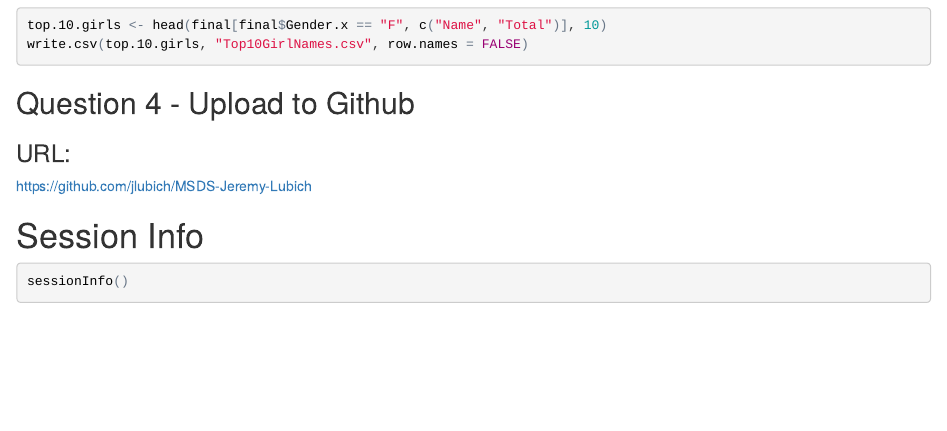
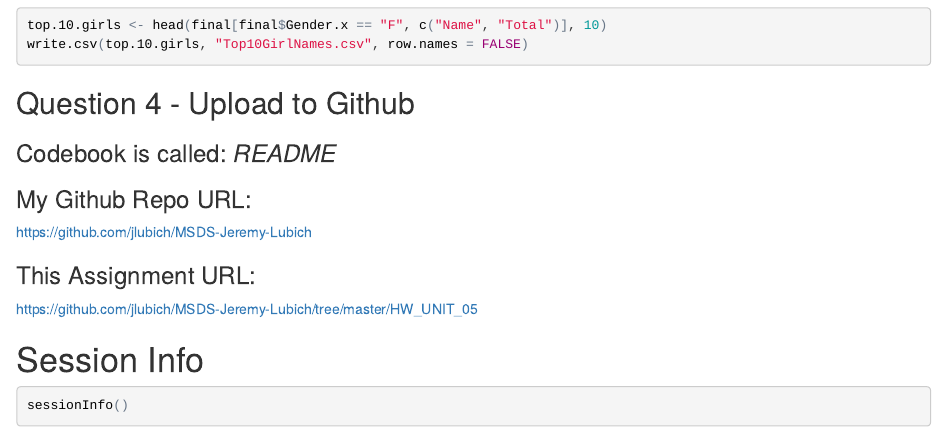
Before and after one commit to jlubich/MSDS-Jeremy-Lubich, an R Markdown document (HW_UNIT_05/HW_UNIT_05.Rmd): the page in a window 1100 px wide, from 2660 px down. The pictures show the output file HW_UNIT_05/HW_UNIT_05.html that the author committed with the source, opened offline.

Commit message:
Final Files Finished

```diff
--- a/HW_UNIT_05/HW_UNIT_05.Rmd
+++ b/HW_UNIT_05/HW_UNIT_05.Rmd
@@ -116,9 +116,13 @@ write.csv(top.10.girls, "Top10GirlNames.csv", row.names = FALSE)
 
 ## Question 4 - Upload to Github
 
-### URL:
+### Codebook is called: *README*
+
+### My Github Repo URL:
 https://github.com/jlubich/MSDS-Jeremy-Lubich
 
+### This Assignment URL:
+https://github.com/jlubich/MSDS-Jeremy-Lubich/tree/master/HW_UNIT_05
 
 # Session Info
 
```
Also changed, not shown: HW_UNIT_05/HW_UNIT_05.html.
